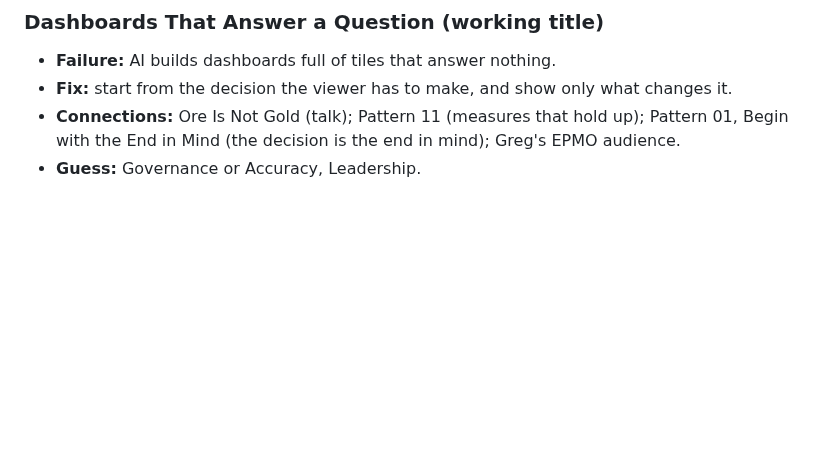
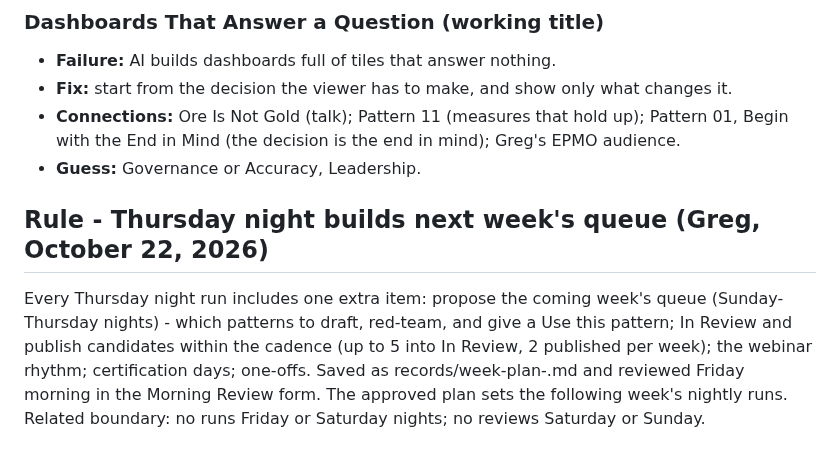
Before and after one commit to level5consulting/ai-success-patterns, a Markdown page: BACKLOG.md, the part around the change. Rendered like a GitHub page; blank space fills up the shorter version.

Commit message:
Rule: Thursday night builds next week's queue
Co-Authored-By: Claude Opus 5.5 <noreply@anthropic.com>
Claude-Session: https://claude.ai/code/session_016XtPAopoX6TFqmUaCGPrXf

```diff
--- a/BACKLOG.md
+++ b/BACKLOG.md
@@ -552,3 +552,6 @@ Greg wanted to "noodle on visualization and how it could be patterned." Claude o
 - **Fix:** start from the decision the viewer has to make, and show only what changes it.
 - **Connections:** Ore Is Not Gold (talk); Pattern 11 (measures that hold up); Pattern 01, Begin with the End in Mind (the decision is the end in mind); Greg's EPMO audience.
 - **Guess:** Governance or Accuracy, Leadership.
+
+## Rule - Thursday night builds next week's queue (Greg, October 22, 2026)
+Every Thursday night run includes one extra item: propose the coming week's queue (Sunday-Thursday nights) - which patterns to draft, red-team, and give a Use this pattern; In Review and publish candidates within the cadence (up to 5 into In Review, 2 published per week); the webinar rhythm; certification days; one-offs. Saved as records/week-plan-<Monday date>.md and reviewed Friday morning in the Morning Review form. The approved plan sets the following week's nightly runs. Related boundary: no runs Friday or Saturday nights; no reviews Saturday or Sunday.
```
